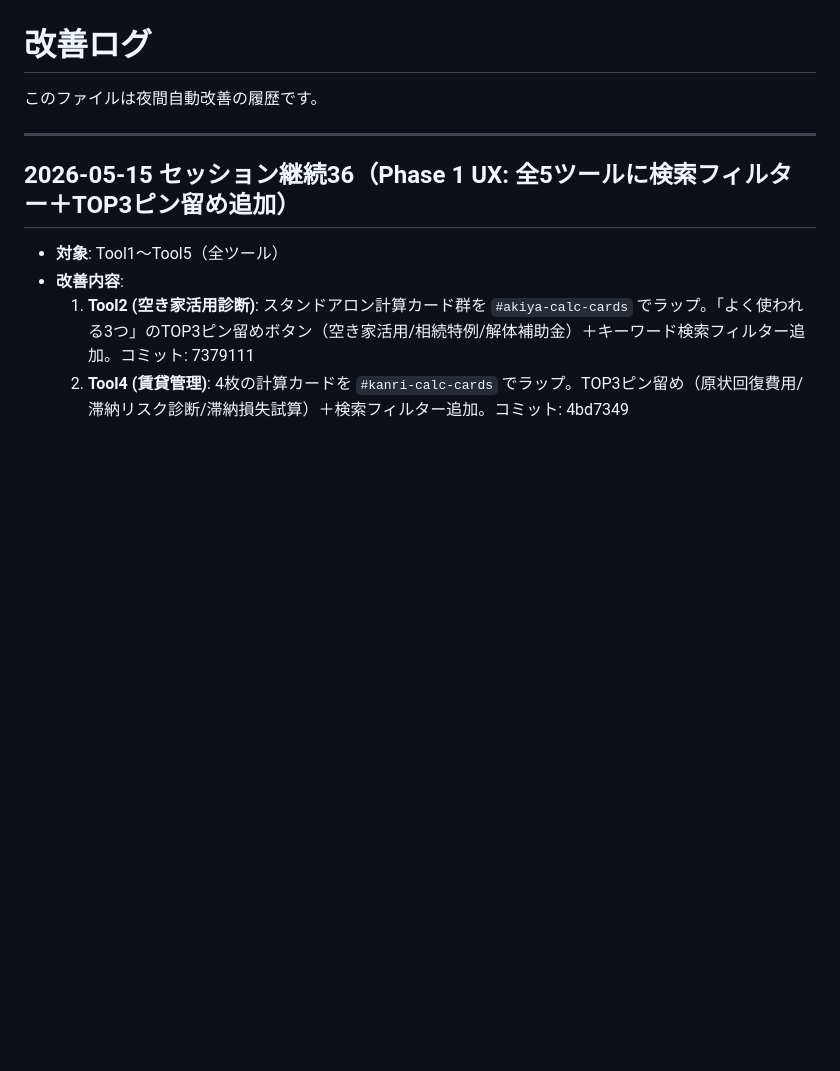
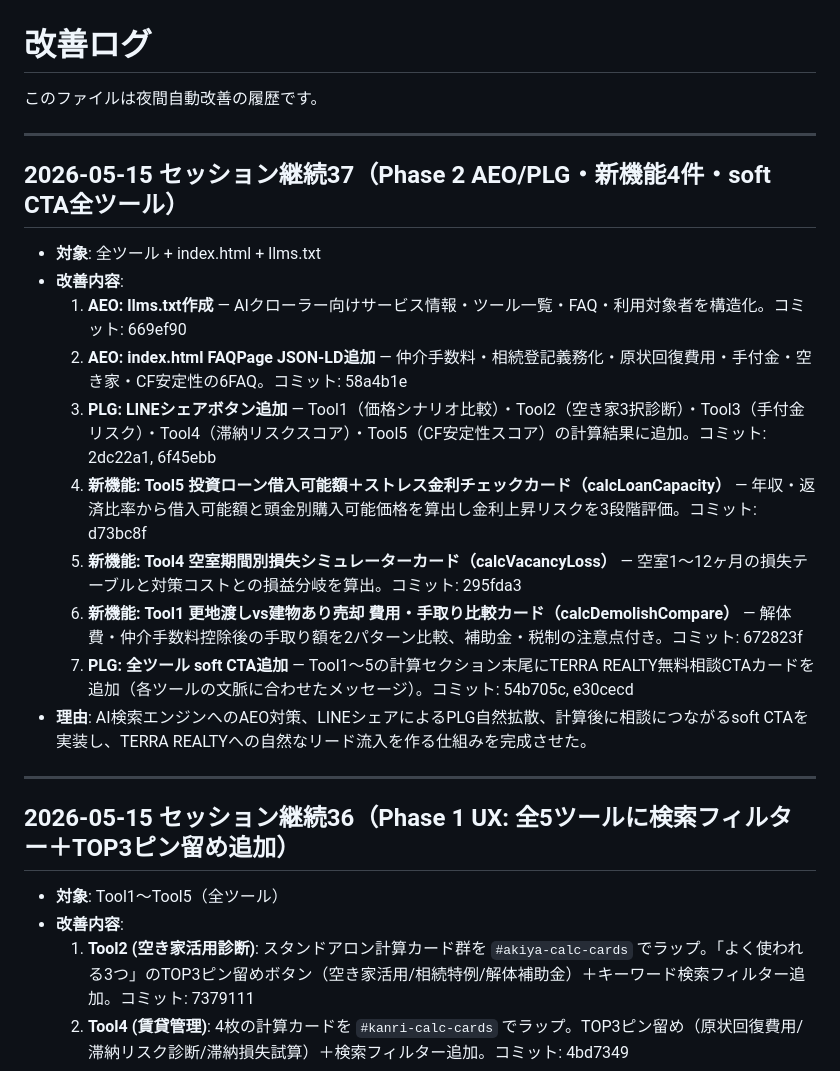
Before and after one commit to terra-realty-jp/real-estate, a Markdown page: improvement-log.md, the part around the change. Drawn GitHub-style; blank space fills up the shorter version.

Commit message:
log: セッション2026-05-15継続37の実装履歴を記録（AEO/PLG/新機能4件/CTA全ツール）
Co-Authored-By: Claude Sonnet 4.6 <noreply@anthropic.com>

```diff
--- a/improvement-log.md
+++ b/improvement-log.md
@@ -1,6 +1,21 @@
 # 改善ログ
 
 このファイルは夜間自動改善の履歴です。
+
+---
+
+## 2026-05-15 セッション継続37（Phase 2 AEO/PLG・新機能4件・soft CTA全ツール）
+
+- **対象**: 全ツール + index.html + llms.txt
+- **改善内容**:
+  1. **AEO: llms.txt作成** — AIクローラー向けサービス情報・ツール一覧・FAQ・利用対象者を構造化。コミット: 669ef90
+  2. **AEO: index.html FAQPage JSON-LD追加** — 仲介手数料・相続登記義務化・原状回復費用・手付金・空き家・CF安定性の6FAQ。コミット: 58a4b1e
+  3. **PLG: LINEシェアボタン追加** — Tool1（価格シナリオ比較）・Tool2（空き家3択診断）・Tool3（手付金リスク）・Tool4（滞納リスクスコア）・Tool5（CF安定性スコア）の計算結果に追加。コミット: 2dc22a1, 6f45ebb
+  4. **新機能: Tool5 投資ローン借入可能額＋ストレス金利チェックカード（calcLoanCapacity）** — 年収・返済比率から借入可能額と頭金別購入可能価格を算出し金利上昇リスクを3段階評価。コミット: d73bc8f
+  5. **新機能: Tool4 空室期間別損失シミュレーターカード（calcVacancyLoss）** — 空室1〜12ヶ月の損失テーブルと対策コストとの損益分岐を算出。コミット: 295fda3
+  6. **新機能: Tool1 更地渡しvs建物あり売却 費用・手取り比較カード（calcDemolishCompare）** — 解体費・仲介手数料控除後の手取り額を2パターン比較、補助金・税制の注意点付き。コミット: 672823f
+  7. **PLG: 全ツール soft CTA追加** — Tool1〜5の計算セクション末尾にTERRA REALTY無料相談CTAカードを追加（各ツールの文脈に合わせたメッセージ）。コミット: 54b705c, e30cecd
+- **理由**: AI検索エンジンへのAEO対策、LINEシェアによるPLG自然拡散、計算後に相談につながるsoft CTAを実装し、TERRA REALTYへの自然なリード流入を作る仕組みを完成させた。
 
 ---
 
```
